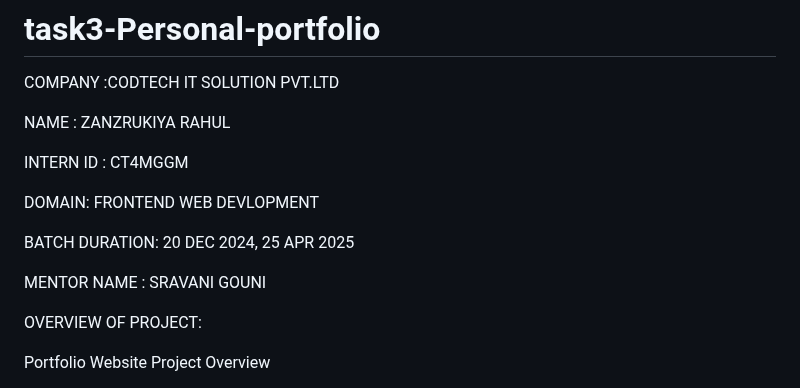
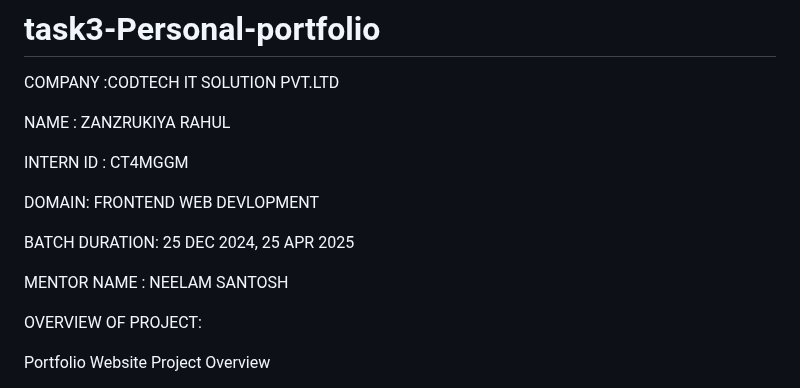
Before and after one commit to Rahul-p23/task3-Personal-portfolio, a Markdown page: README.md, the part around the change. GitHub-like rendering.

```diff
--- a/README.md
+++ b/README.md
@@ -7,9 +7,9 @@ INTERN ID : CT4MGGM
 
 DOMAIN: FRONTEND WEB DEVLOPMENT
 
-BATCH DURATION: 20 DEC 2024, 25 APR 2025
+BATCH DURATION: 25 DEC 2024, 25 APR 2025
 
-MENTOR NAME : SRAVANI GOUNI
+MENTOR NAME : NEELAM SANTOSH
 
 OVERVIEW OF PROJECT:
 
```
